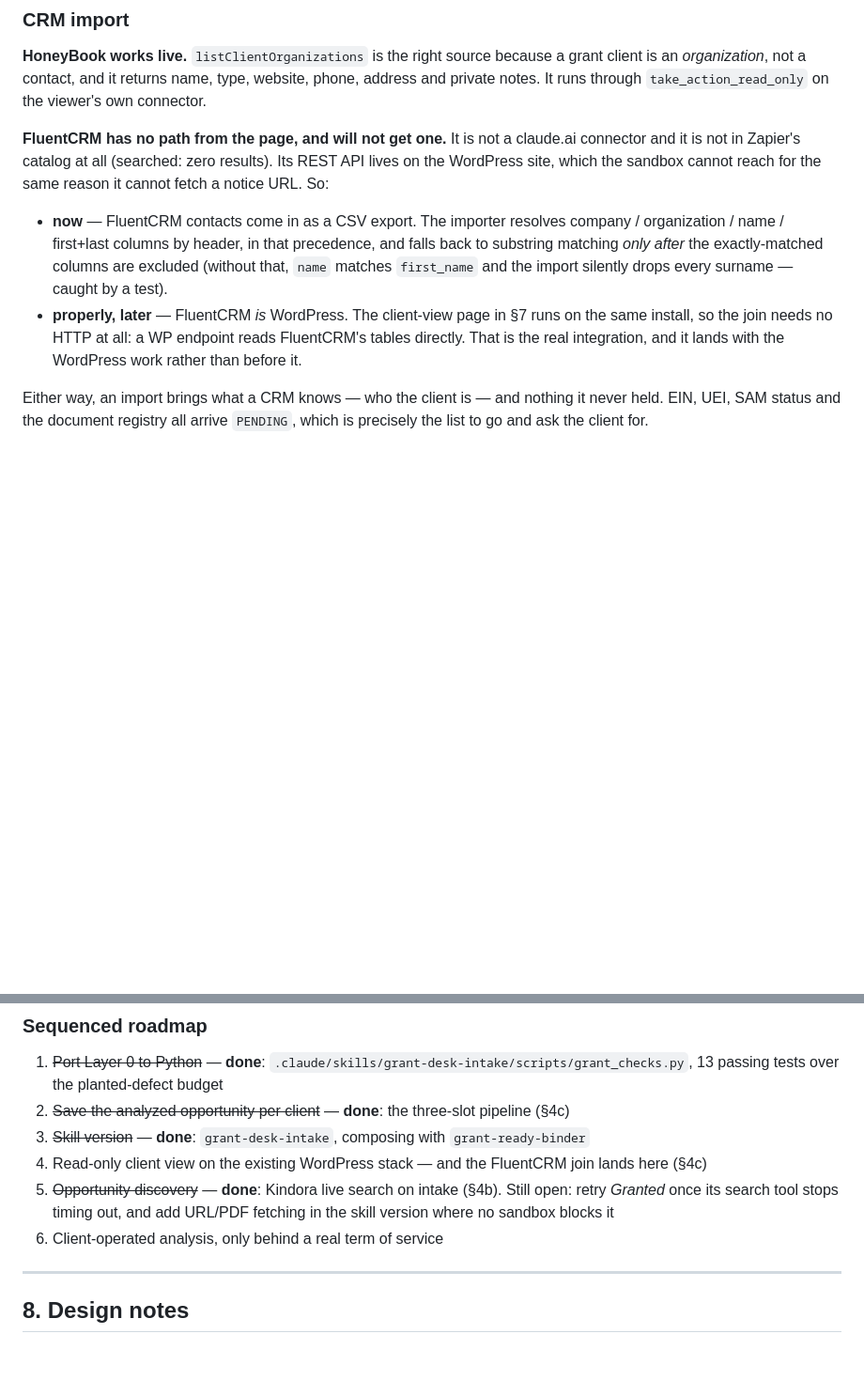
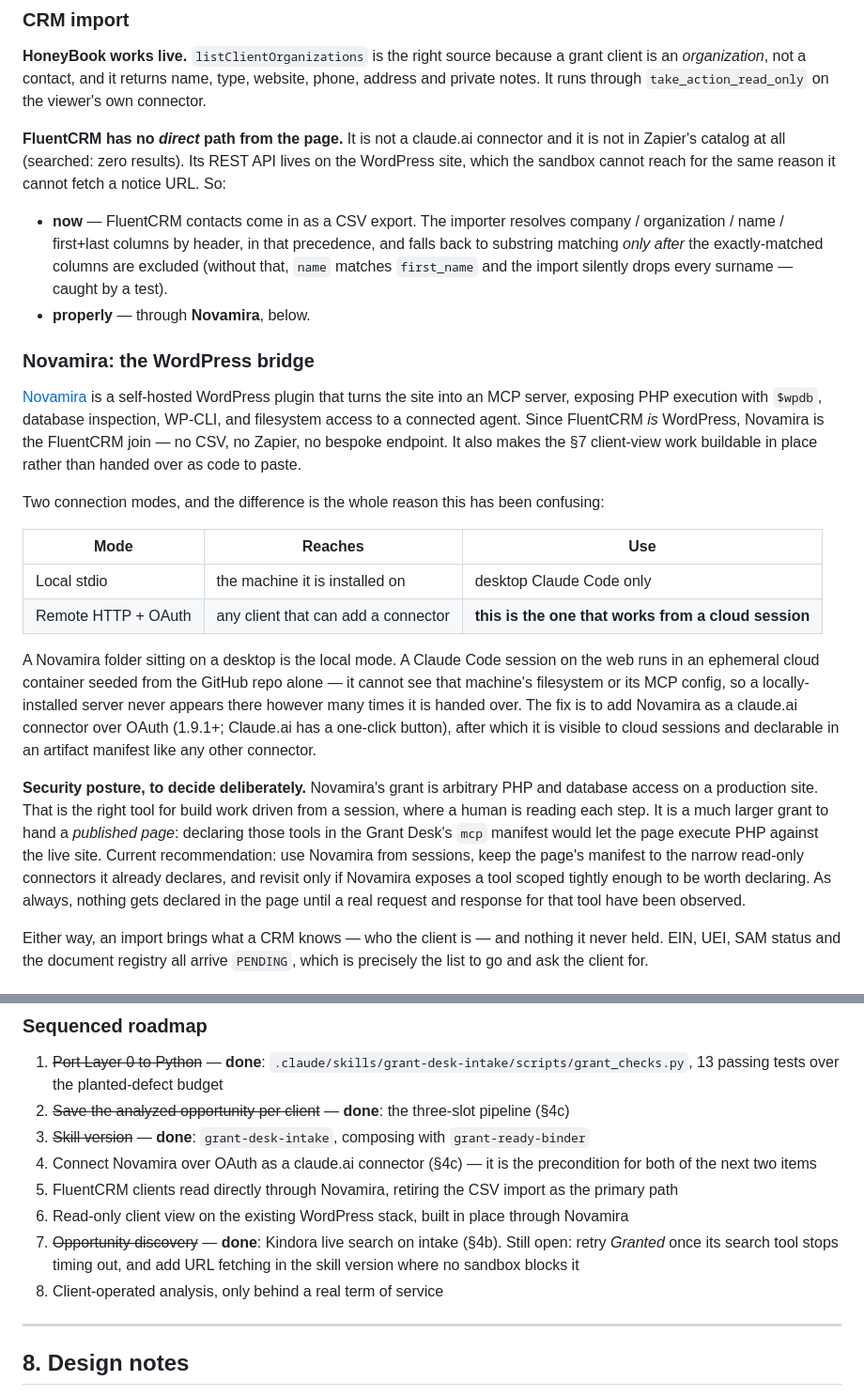
Before and after one commit to notary-ship-it/Notary1, a Markdown page: docs/grant-desk-spec.md, 2 parts joined by grey strips. Shown at 94% size. Rendered like a GitHub page; blank space fills up the shorter version.

Commit message:
Record Novamira as the FluentCRM and WordPress bridge
Last commit concluded FluentCRM had no path from the page beyond a CSV
export, with a WordPress-native join as vague future work. Novamira is
that join, and it already exists: a self-hosted WordPress plugin that
turns the site into an MCP server exposing PHP with $wpdb, database
inspection and WP-CLI. FluentCRM is WordPress, so its contacts are
directly readable through it.

Also documents why a locally-installed copy never appears in a web
session: Novamira's stdio mode reaches only the machine it is installed
on, while a Claude Code web session is an ephemeral cloud container
seeded from the repository alone. The remote OAuth mode is the one that
works from a cloud session, and is the precondition for the FluentCRM
read and the WordPress client view.

Notes the security posture rather than leaving it implicit: arbitrary
PHP and database access on a production site suits build work a human is
watching, and is a much larger grant to hand a published page, whose
manifest should stay on the narrow read-only connectors it declares now.

No code change — the CSV import stays as it is until the connector is
reachable and its tool shapes have actually been observed.

Co-Authored-By: Claude Opus 5 <noreply@anthropic.com>
Claude-Session: https://claude.ai/code/session_01UuaoCDQNLRW1V5aM9ZEC5j

```diff
--- a/docs/grant-desk-spec.md
+++ b/docs/grant-desk-spec.md
@@ -250,17 +250,46 @@ restores intake, notice and assessment and jumps to the furthest tab that has da
 an *organization*, not a contact, and it returns name, type, website, phone, address and private
 notes. It runs through `take_action_read_only` on the viewer's own connector.
 
-**FluentCRM has no path from the page, and will not get one.** It is not a claude.ai connector and
-it is not in Zapier's catalog at all (searched: zero results). Its REST API lives on the WordPress
-site, which the sandbox cannot reach for the same reason it cannot fetch a notice URL. So:
+**FluentCRM has no *direct* path from the page.** It is not a claude.ai connector and it is not in
+Zapier's catalog at all (searched: zero results). Its REST API lives on the WordPress site, which
+the sandbox cannot reach for the same reason it cannot fetch a notice URL. So:
 
 - **now** — FluentCRM contacts come in as a CSV export. The importer resolves company /
   organization / name / first+last columns by header, in that precedence, and falls back to
   substring matching *only after* the exactly-matched columns are excluded (without that, `name`
   matches `first_name` and the import silently drops every surname — caught by a test).
-- **properly, later** — FluentCRM *is* WordPress. The client-view page in §7 runs on the same
-  install, so the join needs no HTTP at all: a WP endpoint reads FluentCRM's tables directly.
-  That is the real integration, and it lands with the WordPress work rather than before it.
+- **properly** — through **Novamira**, below.
+
+### Novamira: the WordPress bridge
+
+[Novamira](https://novamira.ai/) is a self-hosted WordPress plugin that turns the site into an MCP
+server, exposing PHP execution with `$wpdb`, database inspection, WP-CLI, and filesystem access to
+a connected agent. Since FluentCRM *is* WordPress, Novamira is the FluentCRM join — no CSV, no
+Zapier, no bespoke endpoint. It also makes the §7 client-view work buildable in place rather than
+handed over as code to paste.
+
+Two connection modes, and the difference is the whole reason this has been confusing:
+
+| Mode | Reaches | Use |
+| --- | --- | --- |
+| Local stdio | the machine it is installed on | desktop Claude Code only |
+| Remote HTTP + OAuth | any client that can add a connector | **this is the one that works from a cloud session** |
+
+A Novamira folder sitting on a desktop is the local mode. A Claude Code session on the web runs in
+an ephemeral cloud container seeded from the GitHub repo alone — it cannot see that machine's
+filesystem or its MCP config, so a locally-installed server never appears there however many times
+it is handed over. The fix is to add Novamira as a claude.ai connector over OAuth (1.9.1+; Claude.ai
+has a one-click button), after which it is visible to cloud sessions and declarable in an artifact
+manifest like any other connector.
+
+**Security posture, to decide deliberately.** Novamira's grant is arbitrary PHP and database access
+on a production site. That is the right tool for build work driven from a session, where a human is
+reading each step. It is a much larger grant to hand a *published page*: declaring those tools in
+the Grant Desk's `mcp` manifest would let the page execute PHP against the live site. Current
+recommendation: use Novamira from sessions, keep the page's manifest to the narrow read-only
+connectors it already declares, and revisit only if Novamira exposes a tool scoped tightly enough
+to be worth declaring. As always, nothing gets declared in the page until a real request and
+response for that tool have been observed.
 
 Either way, an import brings what a CRM knows — who the client is — and nothing it never held. EIN,
 UEI, SAM status and the document registry all arrive `PENDING`, which is precisely the list to go
@@ -382,11 +411,14 @@ arithmetic reusable everywhere and testable in CI.
    13 passing tests over the planted-defect budget
 2. ~~Save the analyzed opportunity per client~~ — **done**: the three-slot pipeline (§4c)
 3. ~~Skill version~~ — **done**: `grant-desk-intake`, composing with `grant-ready-binder`
-4. Read-only client view on the existing WordPress stack — and the FluentCRM join lands here (§4c)
-5. ~~Opportunity discovery~~ — **done**: Kindora live search on intake (§4b). Still open: retry
-   *Granted* once its search tool stops timing out, and add URL/PDF fetching in the skill version
+4. Connect Novamira over OAuth as a claude.ai connector (§4c) — it is the precondition for both
+   of the next two items
+5. FluentCRM clients read directly through Novamira, retiring the CSV import as the primary path
+6. Read-only client view on the existing WordPress stack, built in place through Novamira
+7. ~~Opportunity discovery~~ — **done**: Kindora live search on intake (§4b). Still open: retry
+   *Granted* once its search tool stops timing out, and add URL fetching in the skill version
    where no sandbox blocks it
-6. Client-operated analysis, only behind a real term of service
+8. Client-operated analysis, only behind a real term of service
 
 ---
 
```
